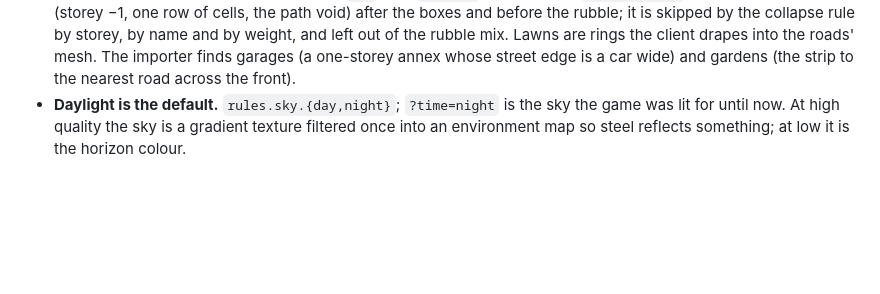
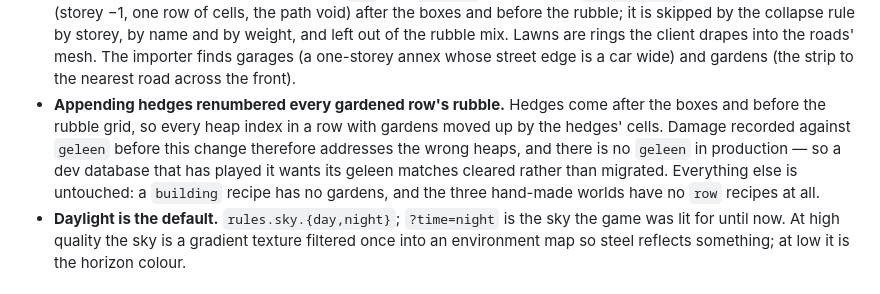
Before and after one commit to tomeric/slopkraker, a Markdown page: CLAUDE.md, the part around the change. Drawn GitHub-style; blank space fills up the shorter version.

Commit message:
Record what the plan narrowed, and what hedges did to geleen's rubble
Two decisions were encoded in task text and written down nowhere: the spec's
`dust` and `metal` patterns were dropped for `look: nil` plus the environment
map, and a garage door is whole cells rather than the spec's half metre each
side. And "exactly two shape constants" overstated it -- TILE and SIZE are the
two constants of the DRAWING's size, while a painter's blot count, normal
strength and tile lip say how a pattern is drawn at all and are not tuning.

CLAUDE.md gains the migration note: appending hedges before the rubble moved
every gardened row's heap indices, so damage recorded against geleen before this
change addresses the wrong heaps. There is no geleen in production; a dev
database that has played it wants its geleen matches cleared.

Co-Authored-By: Claude Fable 5.1 <noreply@anthropic.com>

```diff
--- a/CLAUDE.md
+++ b/CLAUDE.md
@@ -431,6 +431,13 @@ how the pool's ONE material is dressed and how each instance is coloured.
   and by weight, and left out of the rubble mix. Lawns are rings the client drapes into
   the roads' mesh. The importer finds garages (a one-storey annex whose street edge is a
   car wide) and gardens (the strip to the nearest road across the front).
+- **Appending hedges renumbered every gardened row's rubble.** Hedges come after the boxes
+  and before the rubble grid, so every heap index in a row with gardens moved up by the
+  hedges' cells. Damage recorded against `geleen` before this change therefore addresses
+  the wrong heaps, and there is no `geleen` in production — so a dev database that has
+  played it wants its geleen matches cleared rather than migrated. Everything else is
+  untouched: a `building` recipe has no gardens, and the three hand-made worlds have no
+  `row` recipes at all.
 - **Daylight is the default.** `rules.sky.{day,night}`; `?time=night` is the sky the game
   was lit for until now. At high quality the sky is a gradient texture filtered once
   into an environment map so steel reflects something; at low it is the horizon colour.
```
Also changed, not shown: 1 other file.
